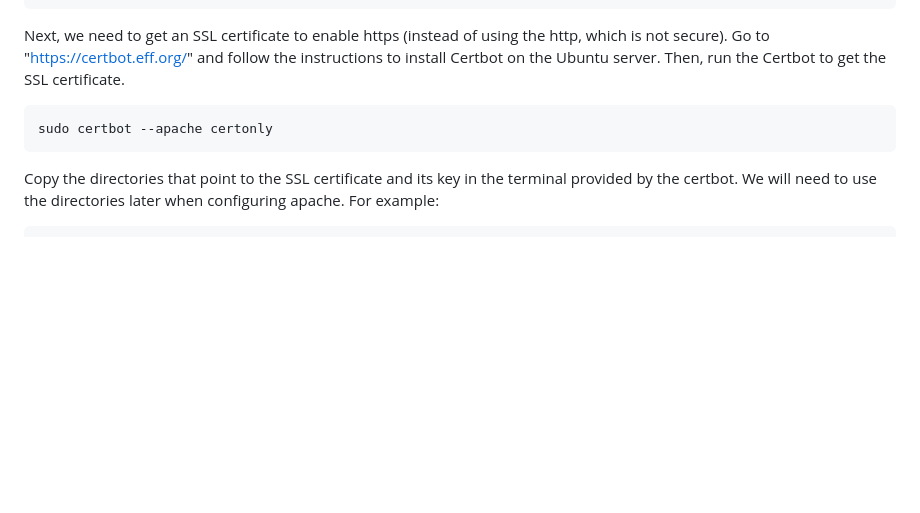
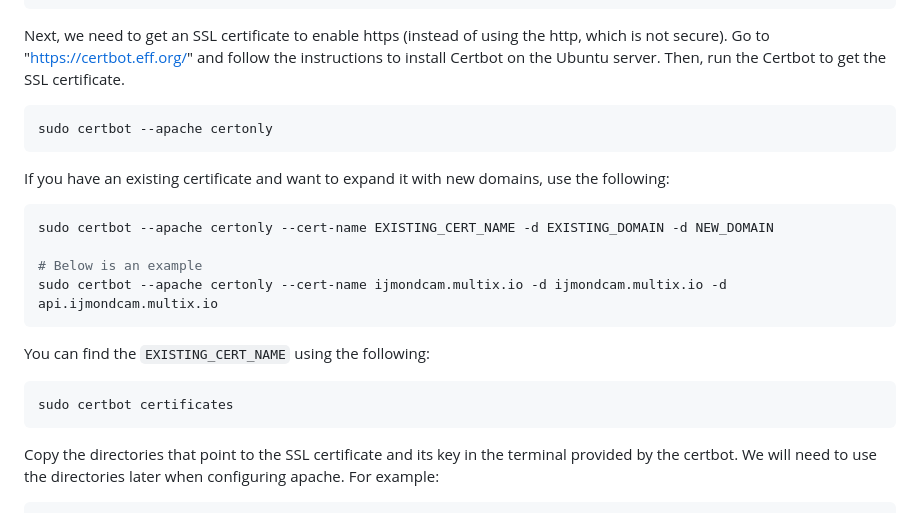
Before and after one commit to MultiX-Amsterdam/ijmond-camera-monitor, a Markdown page: README.md, the part around the change. GitHub-like rendering; blank space fills up the shorter version.

````diff
--- a/README.md
+++ b/README.md
@@ -478,6 +478,17 @@ Then, run the Certbot to get the SSL certificate.
 ```sh
 sudo certbot --apache certonly
 ```
+If you have an existing certificate and want to expand it with new domains, use the following:
+```sh
+sudo certbot --apache certonly --cert-name EXISTING_CERT_NAME -d EXISTING_DOMAIN -d NEW_DOMAIN
+
+# Below is an example
+sudo certbot --apache certonly --cert-name ijmondcam.multix.io -d ijmondcam.multix.io -d api.ijmondcam.multix.io
+```
+You can find the `EXISTING_CERT_NAME` using the following:
+```sh
+sudo certbot certificates
+```
 Copy the directories that point to the SSL certificate and its key in the terminal provided by the certbot.
 We will need to use the directories later when configuring apache.
 For example:
````
